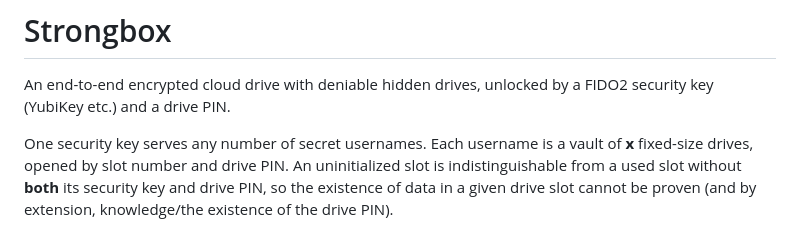
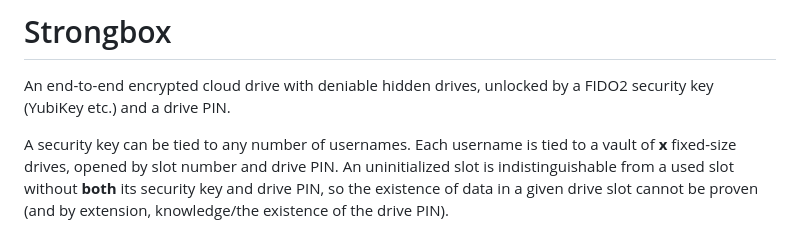
Before and after one commit to CodeXTF2/strongbox, a Markdown page: README.md, the part around the change. Drawn GitHub-style.

```diff
--- a/README.md
+++ b/README.md
@@ -7,7 +7,7 @@
 An end-to-end encrypted cloud drive with deniable hidden drives, unlocked by a FIDO2 security key
 (YubiKey etc.) and a drive PIN.
 
-One security key serves any number of secret usernames. Each username is a vault of **x**
+A security key can be tied to any number of usernames. Each username is tied to a vault of **x**
 fixed-size drives, opened by slot number and drive PIN. An uninitialized slot is indistinguishable from a used slot without **both** its security key and drive PIN, so the existence of data in a given drive slot cannot be proven (and by extension, knowledge/the existence of the drive PIN).
 
 ### Threat model
```
